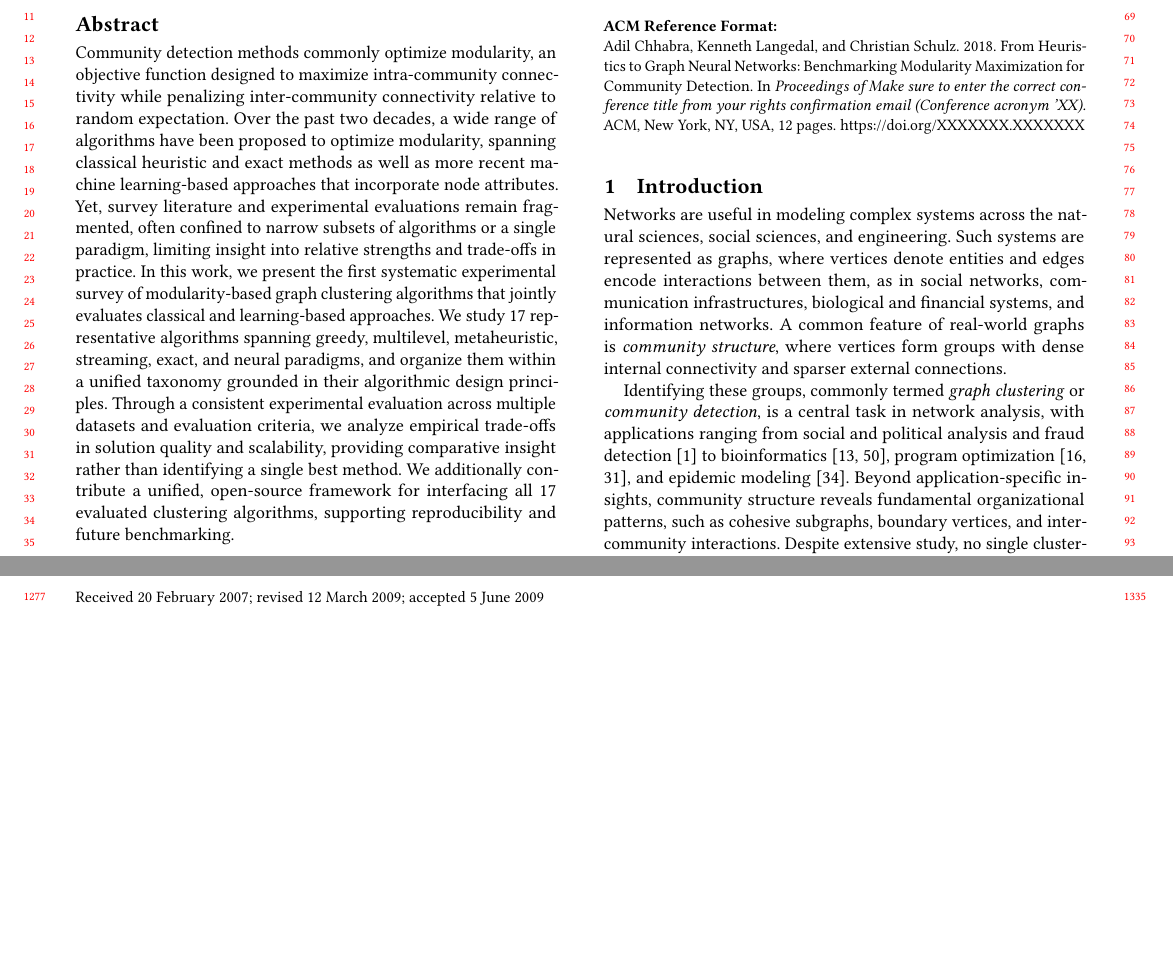
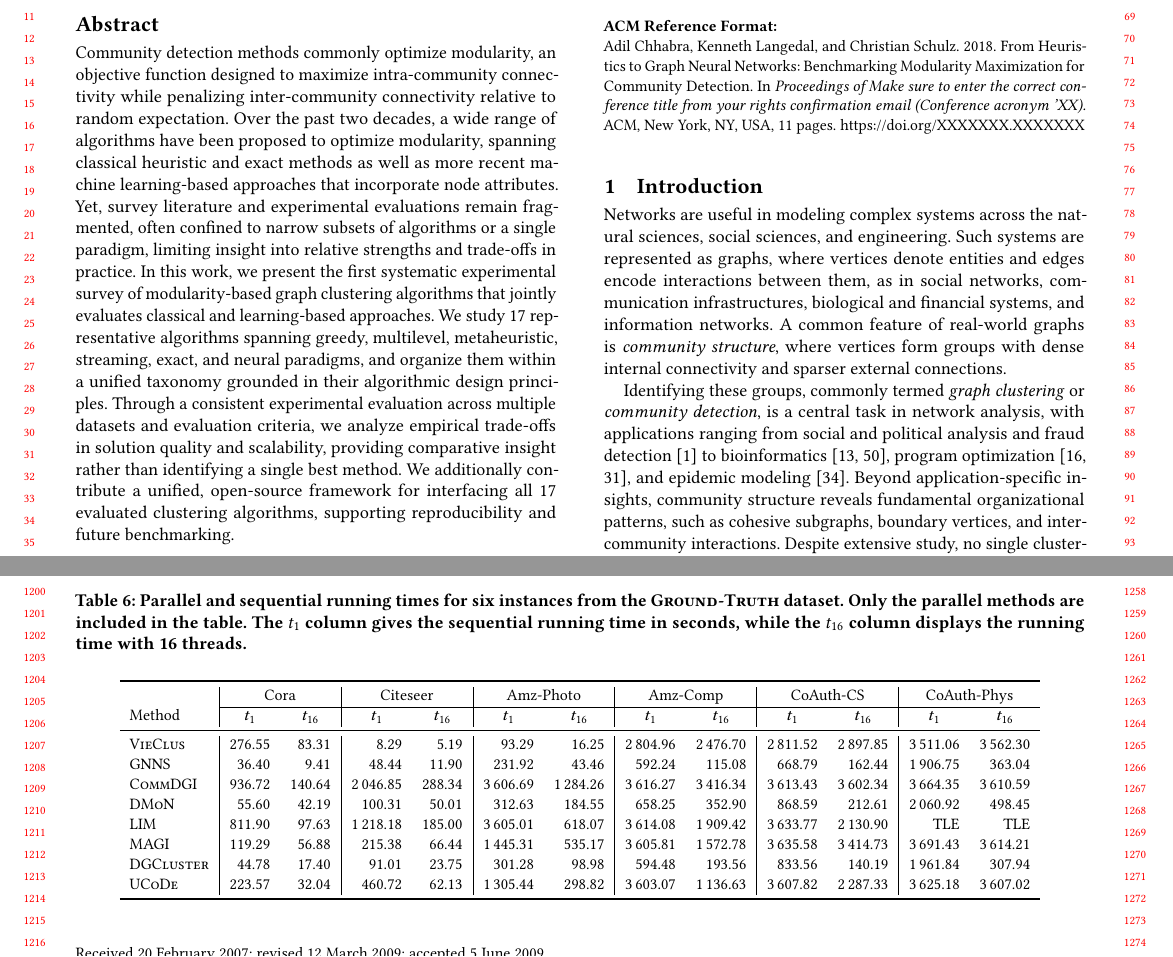
Before and after one commit to ClusterBenchmark/ClusterBenchmark, a LaTeX paper (paper/paper.tex, which reads paper/tables/par_seq.tex): two parts of pages 1 and 12 of 12 before the commit and two parts of pages 1 and 11 of 11 after it, joined at a grey line, cut so that both start at the same text, the shorter picture padded with empty space. Compiled offline with pdfLaTeX.

Commit message:
Par-seq table

```diff
--- /dev/null
+++ b/paper/tables/par_seq.tex
@@ -0,0 +1,32 @@
+\documentclass[../paper.tex]{subfiles}
+
+\begin{document}
+
+% \setlength{\tabcolsep}{7pt}
+
+\begin{table}[H]
+    \caption{Parallel and sequential running times for six instances from the \textsc{Ground-Truth} dataset. Only the parallel methods are included in the table. The $t_1$ column gives the sequential running time in seconds, while the $t_{16}$ column displays the running time with 16 threads. }
+    \label{tab:par-seq}
+    \small
+    \begin{tabular}{l|rr|rr|rr|rr|rr|rr}
+        \toprule
+                           & \multicolumn{2}{c|}{Cora} & \multicolumn{2}{c|}{Citeseer} & \multicolumn{2}{c|}{Amz-Photo} & \multicolumn{2}{c|}{Amz-Comp} & \multicolumn{2}{c|}{CoAuth-CS} & \multicolumn{2}{c}{CoAuth-Phys}                                                                                                                                                                                    \\ \cline{2-13}
+        Method             & \multicolumn{1}{c}{$t_1$} & \multicolumn{1}{c|}{$t_{16}$} & \multicolumn{1}{c}{$t_1$}      & \multicolumn{1}{c|}{$t_{16}$} & \multicolumn{1}{c}{$t_1$}      & \multicolumn{1}{c|}{$t_{16}$}   & \multicolumn{1}{c}{$t_1$} & \multicolumn{1}{c|}{$t_{16}$} & \multicolumn{1}{c}{$t_1$} & \multicolumn{1}{c|}{$t_{16}$} & \multicolumn{1}{c}{$t_1$} & \multicolumn{1}{c}{$t_{16}$} \\
+        \midrule
+        \textsc{VieClus}   & 276.55                    & 83.31                         & 8.29                           & 5.19                          & 93.29                          & 16.25                           & 2\,804.96                 & 2\,476.70                     & 2\,811.52                 & 2\,897.85                     & 3\,511.06                 & 3\,562.30                    \\
+        \textsc{GNNS}      & 36.40                     & 9.41                          & 48.44                          & 11.90                         & 231.92                         & 43.46                           & 592.24                    & 115.08                        & 668.79                    & 162.44                        & 1\,906.75                 & 363.04                       \\
+        \textsc{CommDGI}   & 936.72                    & 140.64                        & 2\,046.85                      & 288.34                        & 3\,606.69                      & 1\,284.26                       & 3\,616.27                 & 3\,416.34                     & 3\,613.43                 & 3\,602.34                     & 3\,664.35                 & 3\,610.59                    \\
+        \textsc{DMoN}      & 55.60                     & 42.19                         & 100.31                         & 50.01                         & 312.63                         & 184.55                          & 658.25                    & 352.90                        & 868.59                    & 212.61                        & 2\,060.92                 & 498.45                       \\
+        \textsc{LIM}       & 811.90                    & 97.63                         & 1\,218.18                      & 185.00                        & 3\,605.01                      & 618.07                          & 3\,614.08                 & 1\,909.42                     & 3\,633.77                 & 2\,130.90                     & TLE                       & TLE                          \\
+        \textsc{MAGI}      & 119.29                    & 56.88                         & 215.38                         & 66.44                         & 1\,445.31                      & 535.17                          & 3\,605.81                 & 1\,572.78                     & 3\,635.58                 & 3\,414.73                     & 3\,691.43                 & 3\,614.21                    \\
+        \textsc{DGCluster} & 44.78                     & 17.40                         & 91.01                          & 23.75                         & 301.28                         & 98.98                           & 594.48                    & 193.56                        & 833.56                    & 140.19                        & 1\,961.84                 & 307.94                       \\
+        \textsc{UCoDe}     & 223.57                    & 32.04                         & 460.72                         & 62.13                         & 1\,305.44                      & 298.82                          & 3\,603.07                 & 1\,136.63                     & 3\,607.82                 & 2\,287.33                     & 3\,625.18                 & 3\,607.02                    \\
+        \bottomrule
+    \end{tabular}
+\end{table}
+
+\ifSubfilesClassLoaded{%
+    \bibliography{../paper.bib}%
+}{}
+
+\end{document}
```
Also changed, not shown: paper/paper.tex (+3 -1 lines), paper/sections/experiments.tex (+2 -2 lines), paper/paper.pdf.
